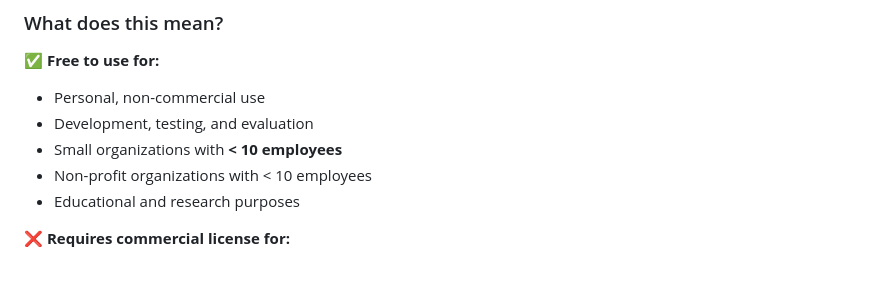
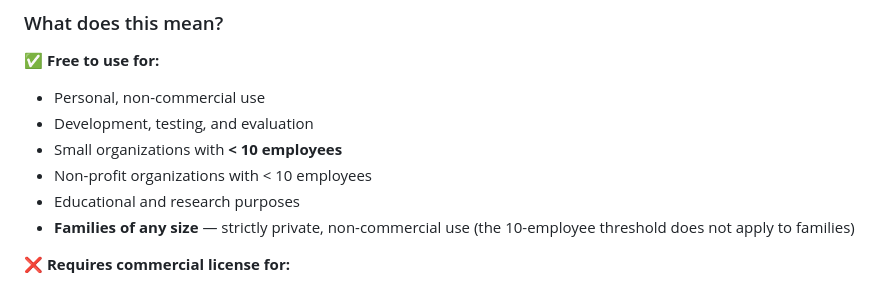
Before and after one commit to COQOON-labs/qoomb, a Markdown page: README.md, the part around the change. GitHub-like rendering.

```diff
--- a/README.md
+++ b/README.md
@@ -242,6 +242,7 @@ See [claude.md](claude.md) for detailed architecture documentation, including:
 - Small organizations with **< 10 employees**
 - Non-profit organizations with < 10 employees
 - Educational and research purposes
+- **Families of any size** — strictly private, non-commercial use (the 10-employee threshold does not apply to families)
 
 ❌ **Requires commercial license for:**
 
```
Also changed, not shown: COMMERCIAL-LICENSE.md (+8 -2 lines), LICENSE.md (+4 -2 lines).
